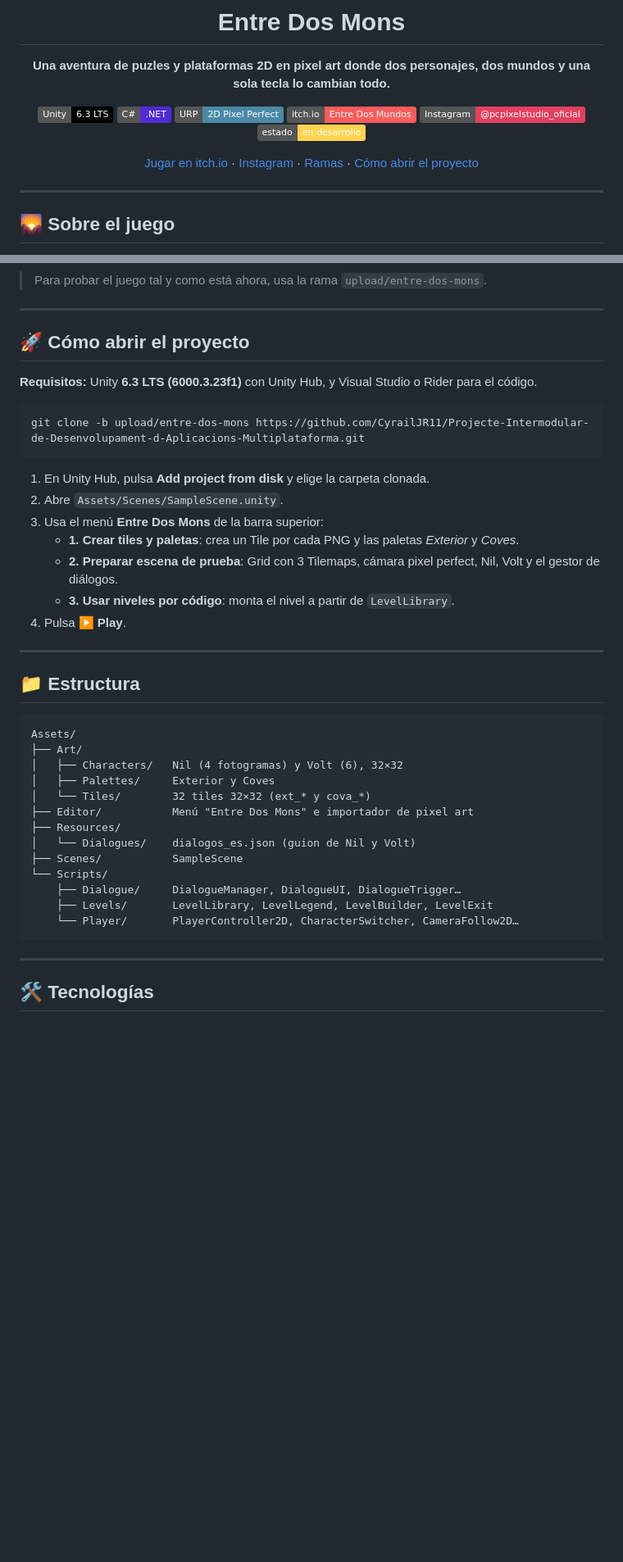
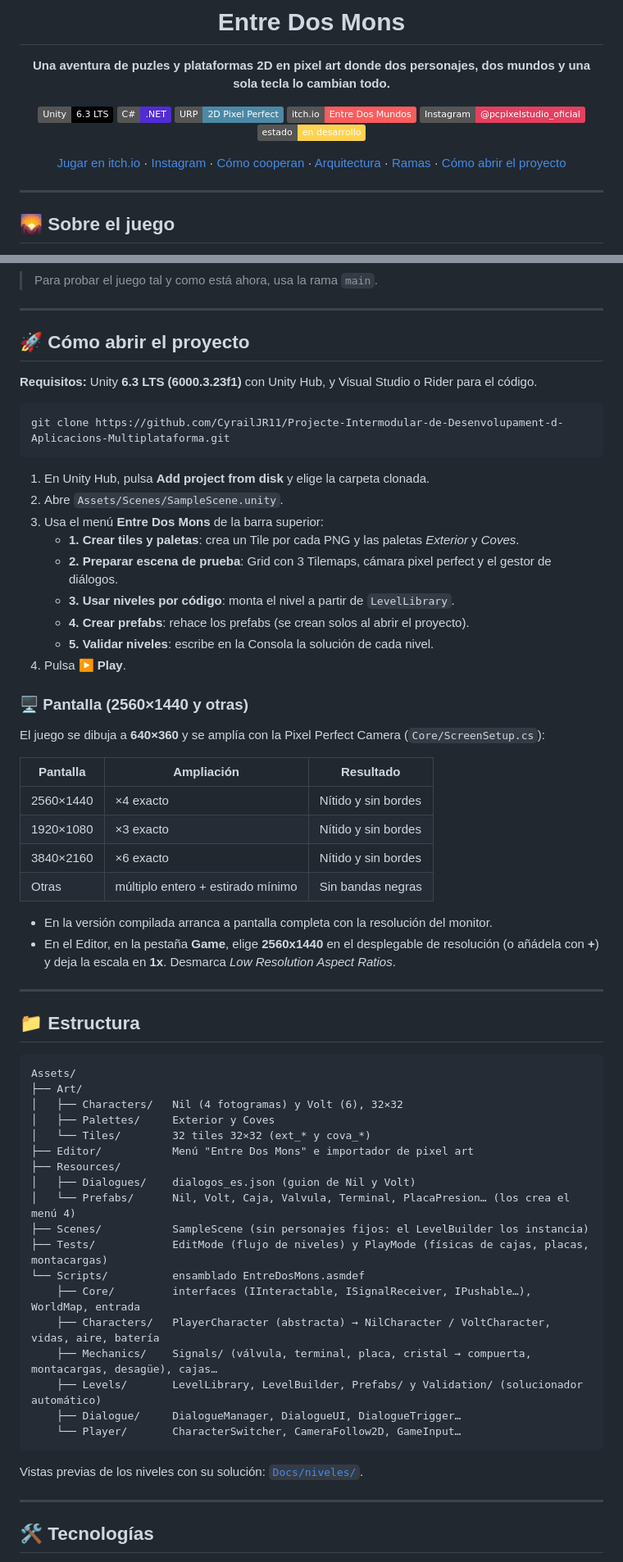
Before and after one commit to CyrailJR11/Projecte-Intermodular-de-Desenvolupament-d-Aplicacions-Multiplataforma, a Markdown page: README.md, 2 parts joined by grey strips. Shown at 82% size. Drawn GitHub-style; badges without logos; blank space fills up the shorter version.

````diff
--- a/README.md
+++ b/README.md
@@ -15,6 +15,8 @@
 
 [Jugar en itch.io](https://pabloabaad25.itch.io/entre-dos-mundos) ·
 [Instagram](https://www.instagram.com/pcpixelstudio_oficial/) ·
+[Cómo cooperan](#-cómo-cooperan-nil-y-volt) ·
+[Arquitectura](#-arquitectura-poo) ·
 [Ramas](#-ramas-del-repositorio) ·
 [Cómo abrir el proyecto](#-cómo-abrir-el-proyecto)
 
@@ -140,6 +213,6 @@ gitGraph
 ```
 
-> Para probar el juego tal y como está ahora, usa la rama `upload/entre-dos-mons`.
+> Para probar el juego tal y como está ahora, usa la rama `main`.
 
 ---
 
@@ -148,16 +221,32 @@ gitGraph
 **Requisitos:** Unity **6.3 LTS (6000.3.23f1)** con Unity Hub, y Visual Studio o Rider para el código.
 
 ```bash
-git clone -b upload/entre-dos-mons https://github.com/CyrailJR11/Projecte-Intermodular-de-Desenvolupament-d-Aplicacions-Multiplataforma.git
+git clone https://github.com/CyrailJR11/Projecte-Intermodular-de-Desenvolupament-d-Aplicacions-Multiplataforma.git
 ```
 
 1. En Unity Hub, pulsa **Add project from disk** y elige la carpeta clonada.
 2. Abre `Assets/Scenes/SampleScene.unity`.
 3. Usa el menú **Entre Dos Mons** de la barra superior:
    - **1. Crear tiles y paletas**: crea un Tile por cada PNG y las paletas *Exterior* y *Coves*.
-   - **2. Preparar escena de prueba**: Grid con 3 Tilemaps, cámara pixel perfect, Nil, Volt y el gestor de diálogos.
+   - **2. Preparar escena de prueba**: Grid con 3 Tilemaps, cámara pixel perfect y el gestor de diálogos.
    - **3. Usar niveles por código**: monta el nivel a partir de `LevelLibrary`.
+   - **4. Crear prefabs**: rehace los prefabs (se crean solos al abrir el proyecto).
+   - **5. Validar niveles**: escribe en la Consola la solución de cada nivel.
 4. Pulsa ▶️ **Play**.
+
+### 🖥️ Pantalla (2560×1440 y otras)
+
+El juego se dibuja a **640×360** y se amplía con la Pixel Perfect Camera (`Core/ScreenSetup.cs`):
+
+| Pantalla | Ampliación | Resultado |
+|---|---|---|
+| 2560×1440 | ×4 exacto | Nítido y sin bordes |
+| 1920×1080 | ×3 exacto | Nítido y sin bordes |
+| 3840×2160 | ×6 exacto | Nítido y sin bordes |
+| Otras | múltiplo entero + estirado mínimo | Sin bandas negras |
+
+- En la versión compilada arranca a pantalla completa con la resolución del monitor.
+- En el Editor, en la pestaña **Game**, elige **2560x1440** en el desplegable de resolución (o añádela con **+**) y deja la escala en **1x**. Desmarca *Low Resolution Aspect Ratios*.
 
 ---
 
@@ -171,13 +260,20 @@ Assets/
 │   └── Tiles/        32 tiles 32×32 (ext_* y cova_*)
 ├── Editor/           Menú "Entre Dos Mons" e importador de pixel art
 ├── Resources/
-│   └── Dialogues/    dialogos_es.json (guion de Nil y Volt)
-├── Scenes/           SampleScene
-└── Scripts/
+│   ├── Dialogues/    dialogos_es.json (guion de Nil y Volt)
+│   └── Prefabs/      Nil, Volt, Caja, Valvula, Terminal, PlacaPresion… (los crea el menú 4)
+├── Scenes/           SampleScene (sin personajes fijos: el LevelBuilder los instancia)
+├── Tests/            EditMode (flujo de niveles) y PlayMode (físicas de cajas, placas, montacargas)
+└── Scripts/          ensamblado EntreDosMons.asmdef
+    ├── Core/         interfaces (IInteractable, ISignalReceiver, IPushable…), WorldMap, entrada
+    ├── Characters/   PlayerCharacter (abstracta) → NilCharacter / VoltCharacter, vidas, aire, batería
+    ├── Mechanics/    Signals/ (válvula, terminal, placa, cristal → compuerta, montacargas, desagüe), cajas…
+    ├── Levels/       LevelLibrary, LevelBuilder, Prefabs/ y Validation/ (solucionador automático)
     ├── Dialogue/     DialogueManager, DialogueUI, DialogueTrigger…
-    ├── Levels/       LevelLibrary, LevelLegend, LevelBuilder, LevelExit
-    └── Player/       PlayerController2D, CharacterSwitcher, CameraFollow2D…
+    └── Player/       CharacterSwitcher, CameraFollow2D, GameInput…
 ```
+
+Vistas previas de los niveles con su solución: [`Docs/niveles/`](Docs/niveles).
 
 ---
 
````
Also changed, not shown: other parts of README.md (+82 -11 lines), Docs/niveles/capitulo1.png (added), Docs/niveles/prologo.png (added).
